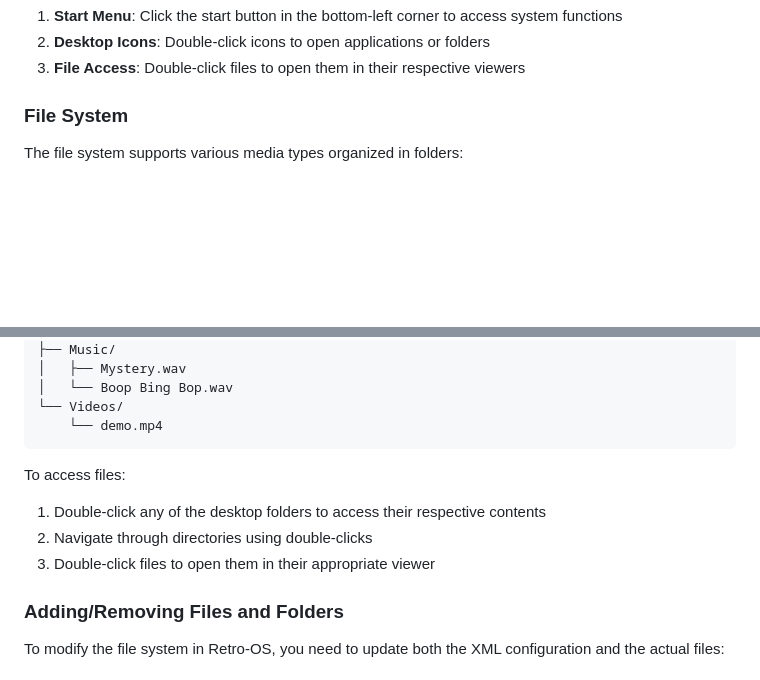
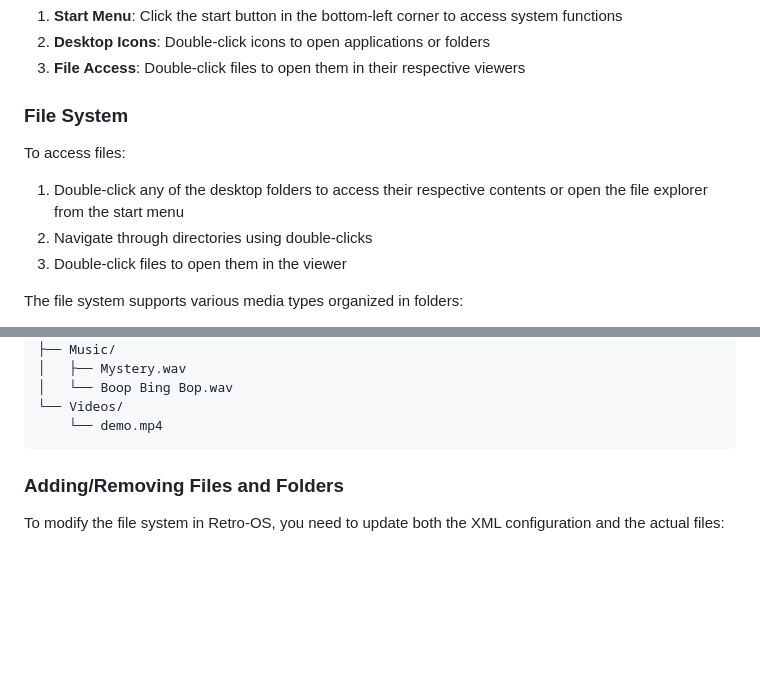
Before and after one commit to Nawab-AS/Retro-OS, a Markdown page: README.md, 2 parts joined by grey strips. Rendered like a GitHub page; blank space fills up the shorter version.

Commit message:
updated readmin.md

````diff
--- a/README.md
+++ b/README.md
@@ -60,6 +60,13 @@ cd retro-OS
 
 ### File System
 
+
+To access files:
+1. Double-click any of the desktop folders to access their respective contents or open the file explorer from the start menu
+2. Navigate through directories using double-clicks
+3. Double-click files to open them in the viewer
+
+
 The file system supports various media types organized in folders:
 - 📁 Pictures: View images (.jpeg, .gif)
 - 🎵 Music: Play audio files (.wav, .mp3)
@@ -77,11 +84,6 @@ Retro/
 └── Videos/
     └── demo.mp4
 ```
-
-To access files:
-1. Double-click any of the desktop folders to access their respective contents
-2. Navigate through directories using double-clicks
-3. Double-click files to open them in their appropriate viewer
 
 ### Adding/Removing Files and Folders
 
````
